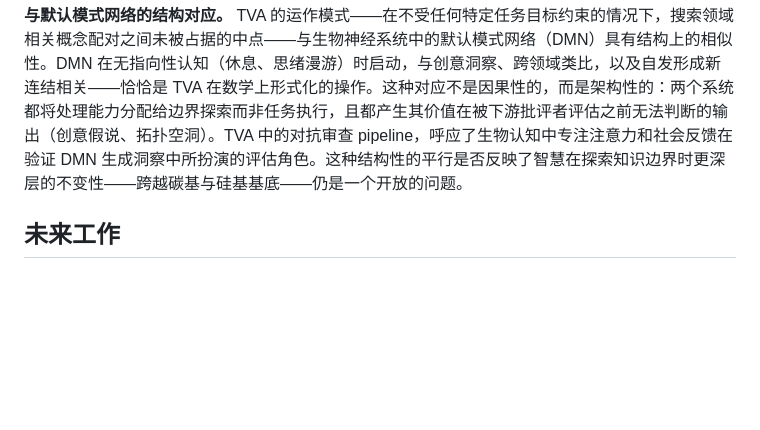
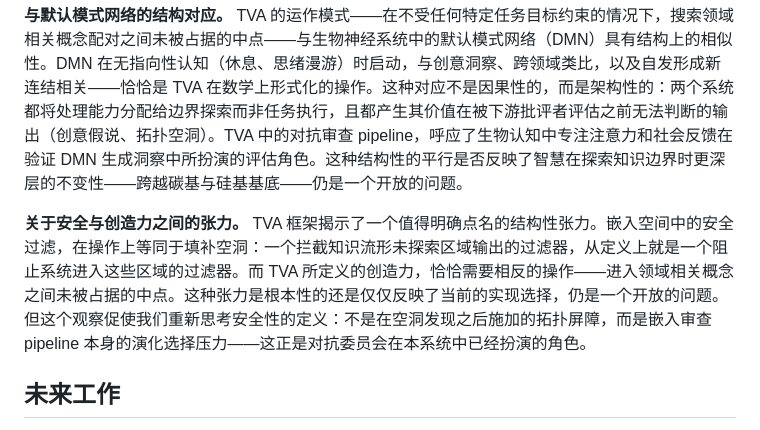
Before and after one commit to krispan-intel/deepthought, a Markdown page: PAPER.zh-CN.md, the part around the change. GitHub-like rendering; blank space fills up the shorter version.

```diff
--- a/PAPER.zh-CN.md
+++ b/PAPER.zh-CN.md
@@ -243,6 +243,9 @@ TVA 并非为 Level 2 系统设计，对这些领域不做任何有效性声明
 **与默认模式网络的结构对应。**
 TVA 的运作模式——在不受任何特定任务目标约束的情况下，搜索领域相关概念配对之间未被占据的中点——与生物神经系统中的默认模式网络（DMN）具有结构上的相似性。DMN 在无指向性认知（休息、思绪漫游）时启动，与创意洞察、跨领域类比，以及自发形成新连结相关——恰恰是 TVA 在数学上形式化的操作。这种对应不是因果性的，而是架构性的：两个系统都将处理能力分配给边界探索而非任务执行，且都产生其价值在被下游批评者评估之前无法判断的输出（创意假说、拓扑空洞）。TVA 中的对抗审查 pipeline，呼应了生物认知中专注注意力和社会反馈在验证 DMN 生成洞察中所扮演的评估角色。这种结构性的平行是否反映了智慧在探索知识边界时更深层的不变性——跨越碳基与硅基基底——仍是一个开放的问题。
 
+**关于安全与创造力之间的张力。**
+TVA 框架揭示了一个值得明确点名的结构性张力。嵌入空间中的安全过滤，在操作上等同于填补空洞：一个拦截知识流形未探索区域输出的过滤器，从定义上就是一个阻止系统进入这些区域的过滤器。而 TVA 所定义的创造力，恰恰需要相反的操作——进入领域相关概念之间未被占据的中点。这种张力是根本性的还是仅仅反映了当前的实现选择，仍是一个开放的问题。但这个观察促使我们重新思考安全性的定义：不是在空洞发现之后施加的拓扑屏障，而是嵌入审查 pipeline 本身的演化选择压力——这正是对抗委员会在本系统中已经扮演的角色。
+
 ## 未来工作
 
 **递归拓扑扩展。**
```
Also changed, not shown: PAPER.md (+15 -0 lines), PAPER.zh-TW.md (+3 -0 lines).
